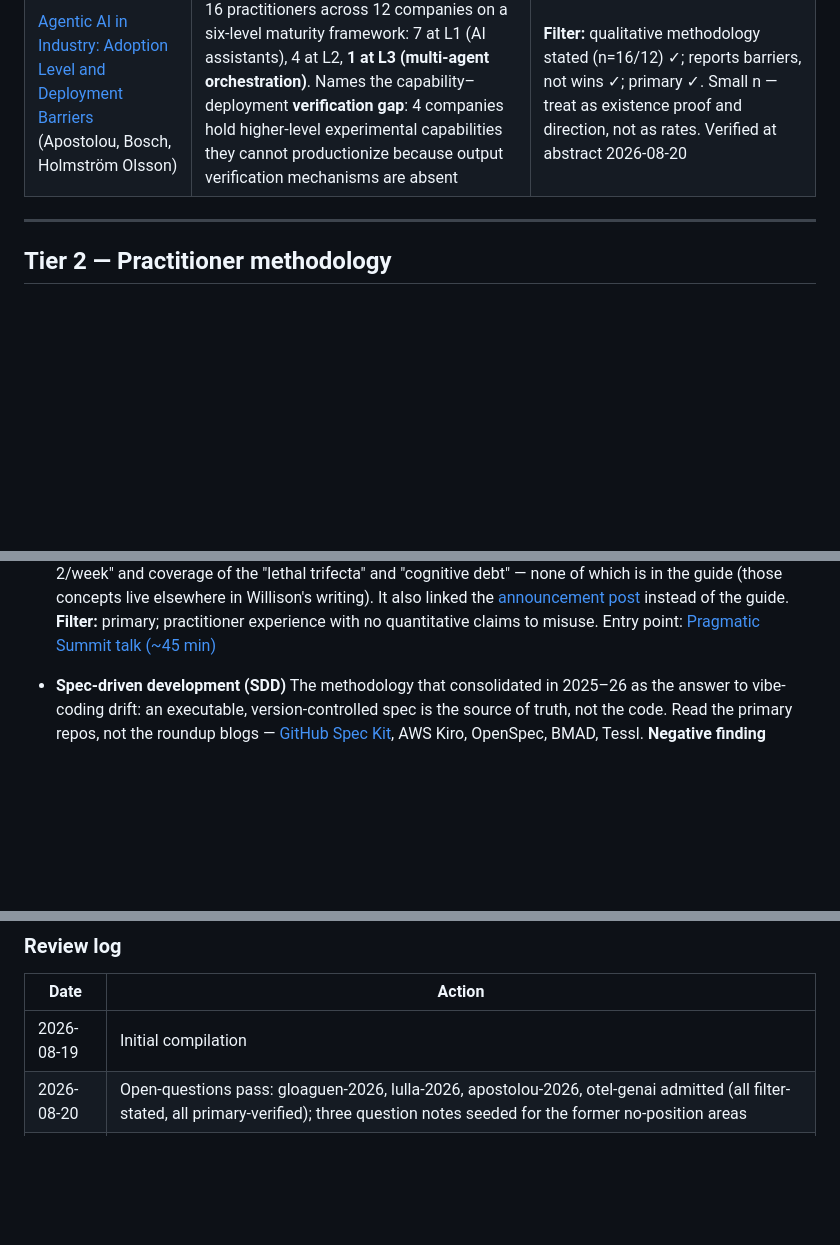
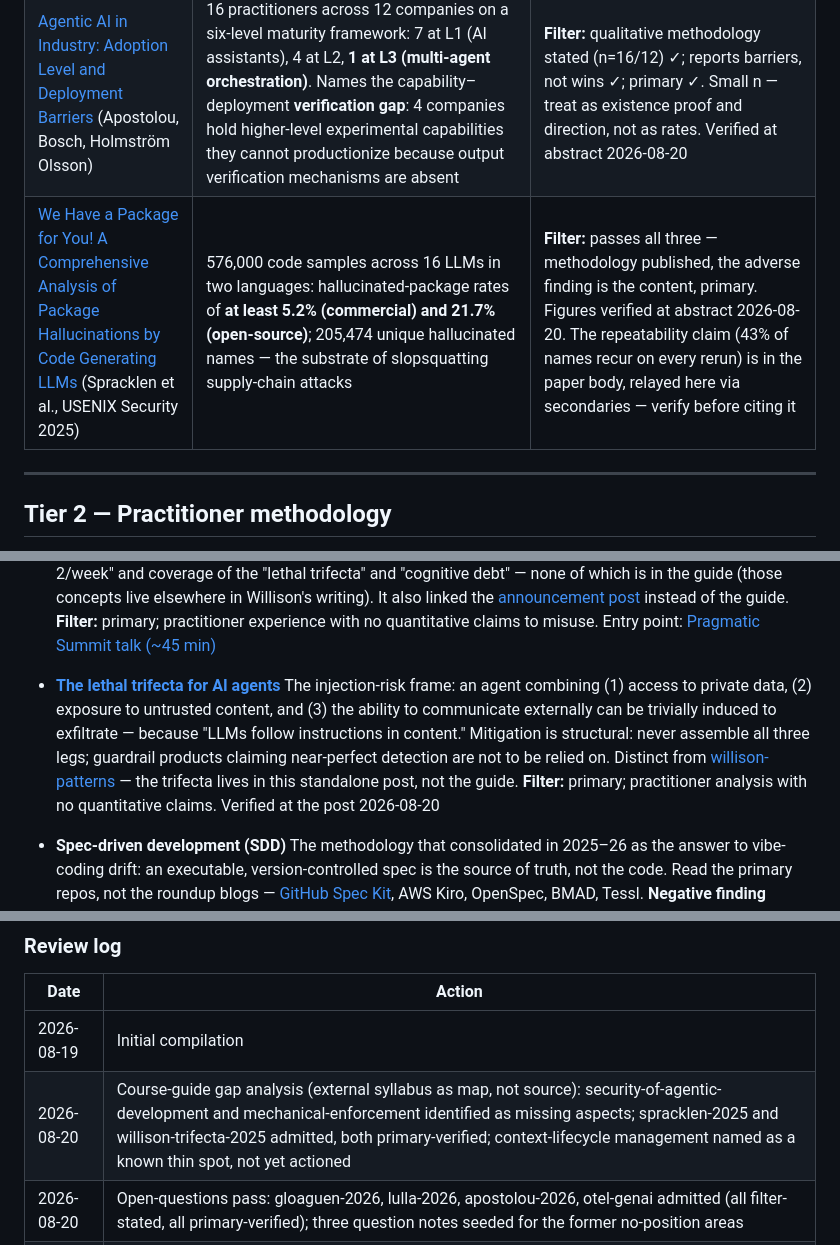
Before and after one commit to jazzli/ai-native-sdlc, a Markdown page: sources.md, 3 parts joined by grey strips. GitHub-like rendering; blank space fills up the shorter version.

Commit message:
Admit trifecta post and package-hallucination study
Both primary-verified: willison-trifecta-2025 (the standalone post --
deliberately distinct from the guide entry corrected earlier) and
spracklen-2025 (USENIX Security 2025; abstract-verified figures, body
repeatability claim flagged as secondary-relayed).

Co-Authored-By: Claude Opus 5 <noreply@anthropic.com>

```diff
--- a/sources.md
+++ b/sources.md
@@ -47,6 +47,7 @@ read it before citing a figure.
 | <a id="gloaguen-2026"></a>[Evaluating AGENTS.md: Are Repository-Level Context Files Helpful for Coding Agents?](https://www.sri.inf.ethz.ch/publications/gloaguen2026agentsmd) (ETH SRI; MemAgents @ ICLR 2026 — oral, runner-up best paper) | Across multiple agents and LLMs: context files give **no task-success improvement** and **+20% inference cost**; LLM-generated files mildly reduce success; agents do respect the file's instructions; both file types push broader exploration | Recommendation from the authors: minimal, requirement-focused, human-written files. **Filter:** passes all three — methodology published (two settings: SWE-bench with LLM-generated files; novel issues with developer-provided files), null result is the headline, primary. Verified at publication page 2026-08-20 |
 | <a id="lulla-2026"></a>[On the Impact of AGENTS.md Files on the Efficiency of AI Coding Agents](https://assets.empirical-software.engineering/pdf/jaws26-agents.md-efficiency.pdf) (Lulla, Zhang, Mohsenimofidi, Baltes) | Paired same-task runs, 10 repos / 124 PRs: with AGENTS.md, median runtime **−28.64%** and output tokens **−16.58%**, with "comparable task completion behavior" | **Filter:** methodology published (paired design, sample stated) ✓; honestly self-limited — states it is *not* a correctness evaluation ✓; primary ✓. Efficiency evidence only — never cite it for quality effects. Verified at PDF 2026-08-20 |
 | <a id="apostolou-2026"></a>[Agentic AI in Industry: Adoption Level and Deployment Barriers](https://arxiv.org/abs/2605.14675) (Apostolou, Bosch, Holmström Olsson) | 16 practitioners across 12 companies on a six-level maturity framework: 7 at L1 (AI assistants), 4 at L2, **1 at L3 (multi-agent orchestration)**. Names the capability–deployment **verification gap**: 4 companies hold higher-level experimental capabilities they cannot productionize because output verification mechanisms are absent | **Filter:** qualitative methodology stated (n=16/12) ✓; reports barriers, not wins ✓; primary ✓. Small n — treat as existence proof and direction, not as rates. Verified at abstract 2026-08-20 |
+| <a id="spracklen-2025"></a>[We Have a Package for You! A Comprehensive Analysis of Package Hallucinations by Code Generating LLMs](https://arxiv.org/abs/2406.10279) (Spracklen et al., USENIX Security 2025) | 576,000 code samples across 16 LLMs in two languages: hallucinated-package rates of **at least 5.2% (commercial) and 21.7% (open-source)**; 205,474 unique hallucinated names — the substrate of slopsquatting supply-chain attacks | **Filter:** passes all three — methodology published, the adverse finding is the content, primary. Figures verified at abstract 2026-08-20. The repeatability claim (43% of names recur on every rerun) is in the paper body, relayed here via secondaries — verify before citing it |
 
 ---
 
@@ -66,6 +67,17 @@ How people actually work, from people who actually ship.
   instead of the guide. **Filter:** primary; practitioner experience with no
   quantitative claims to misuse.
   Entry point: [Pragmatic Summit talk (~45 min)](https://www.youtube.com/watch?v=owmJyKVu5f8)
+
+- <a id="willison-trifecta-2025"></a>**[The lethal trifecta for AI agents](https://simonwillison.net/2025/Jun/16/the-lethal-trifecta/)**
+  The injection-risk frame: an agent combining (1) access to private data,
+  (2) exposure to untrusted content, and (3) the ability to communicate
+  externally can be trivially induced to exfiltrate — because "LLMs follow
+  instructions in content." Mitigation is structural: never assemble all
+  three legs; guardrail products claiming near-perfect detection are not to
+  be relied on. Distinct from [willison-patterns](#willison-patterns) — the
+  trifecta lives in this standalone post, not the guide. **Filter:**
+  primary; practitioner analysis with no quantitative claims. Verified at
+  the post 2026-08-20
 
 - <a id="sdd-2026"></a>**Spec-driven development (SDD)**
   The methodology that consolidated in 2025–26 as the answer to vibe-coding drift:
@@ -187,6 +199,7 @@ If it passes none, it goes in Tier 5 or not at all.
 | Date | Action |
 | --- | --- |
 | 2026-08-19 | Initial compilation |
+| 2026-08-20 | Course-guide gap analysis (external syllabus as map, not source): security-of-agentic-development and mechanical-enforcement identified as missing aspects; spracklen-2025 and willison-trifecta-2025 admitted, both primary-verified; context-lifecycle management named as a known thin spot, not yet actioned |
 | 2026-08-20 | Open-questions pass: gloaguen-2026, lulla-2026, apostolou-2026, otel-genai admitted (all filter-stated, all primary-verified); three question notes seeded for the former no-position areas |
 | 2026-08-20 | Deep read of both DORA PDFs end-to-end: archetype base rates, 2024→2025 sign flips, VSM/platform multipliers, J-curve decomposition recorded; new question note on delivery impact seeded |
 | 2026-08-20 | Rule 5 sweep: all 18 entries verified against primaries or marked unverifiable; filter standing recorded on every entry; willison-patterns corrected (wrong link, wrong chapter count, two absent topics); DORA figures confirmed at both report PDFs |
```
